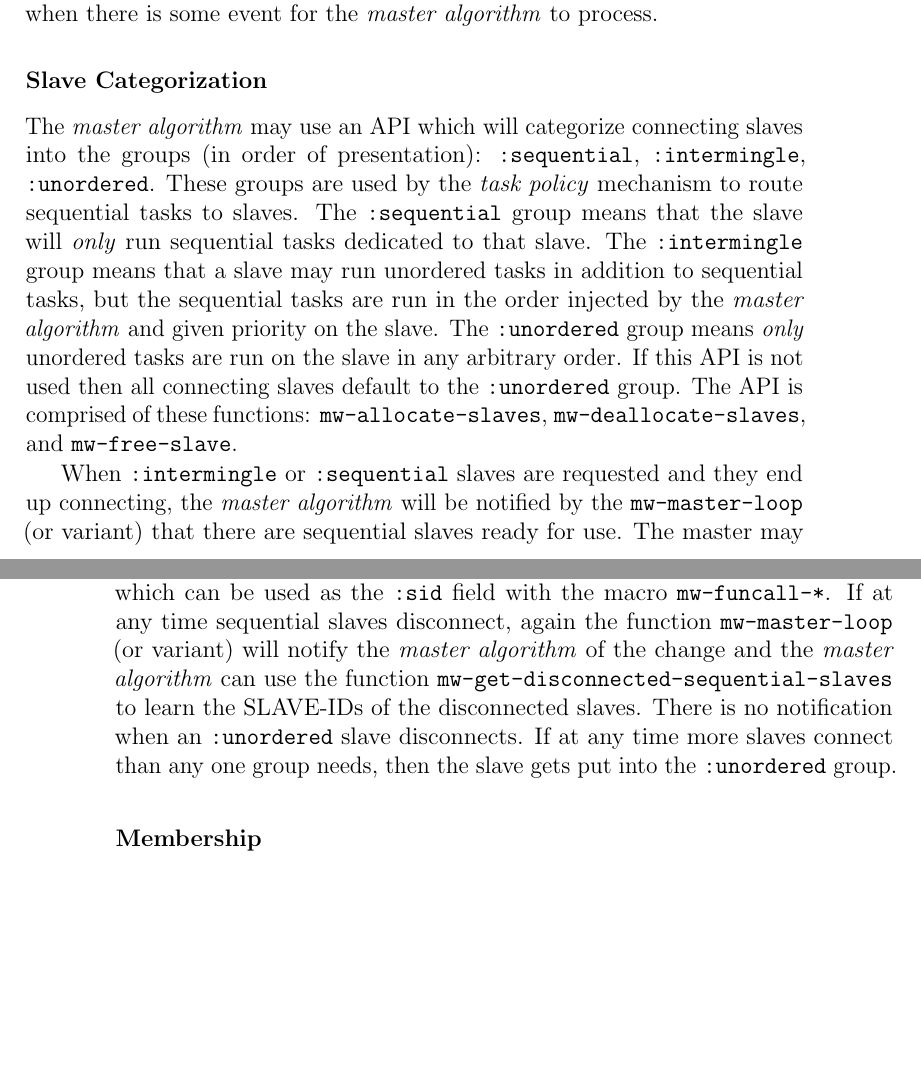
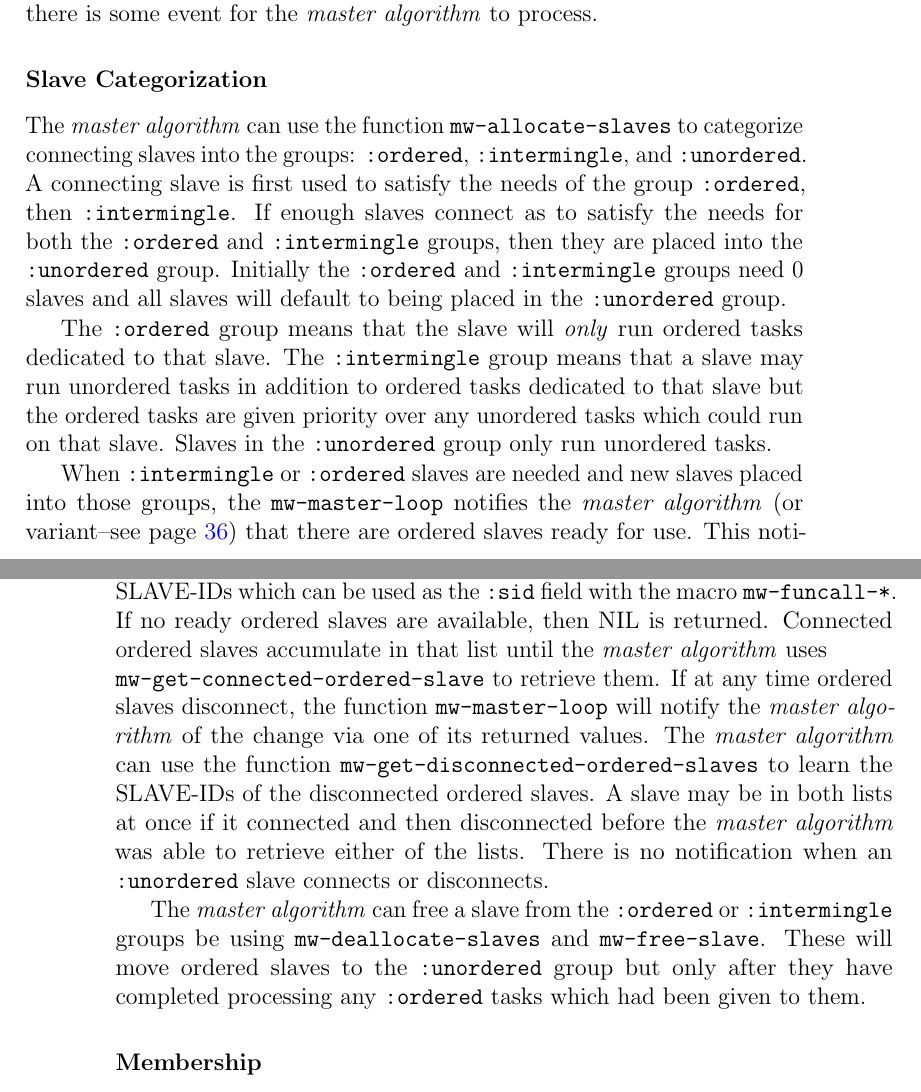
Before and after one commit to psilord/cl-mw, a LaTeX thesis (doc/ref.tex): two parts of pages 13 and 14 of 56, joined at a grey line, cut so that both start at the same text, the shorter picture padded with empty space. Compiled offline with pdfLaTeX; a LaTeX package or settings file that is missing is left out.

Commit message:
+ Made more recommended changes from Alan. + Changed :sequential to :ordered and changed all API calls to match.

```diff
--- a/doc/ref.tex
+++ b/doc/ref.tex
@@ -63,7 +63,7 @@
 % abbreviations, yay xspace!
 %%%%%%%%%
 \newcommand{\sbcl}{SBCL\xspace}
-\newcommand{\mw}{Master-Worker\xspace}
+\newcommand{\mw}{Master-Slave\xspace}
 \newcommand{\clmw}{\xsmall\textsc{CL-MW}\xnormalsize\xspace}
 \newcommand{\package}[1]{\mbox{:\uppercase{\xsmall\texttt{#1}\xnormalsize}} package\xspace}
 \newcommand{\mwpackage}{\package{CL-MW}}
@@ -81,7 +81,7 @@
 \newcommand{\rfile}{\textit{resource file}\xspace}
 \newcommand{\un}{\texttt{:unordered}\xspace}
 \newcommand{\inter}{\texttt{:intermingle}\xspace}
-\newcommand{\seq}{\texttt{:sequential}\xspace}
+\newcommand{\ord}{\texttt{:ordered}\xspace}
 \newcommand{\tag}{\texttt{:tag}\xspace}
 
 %%%%%%%%%
@@ -576,33 +576,27 @@ page~\pageref{master-algorithm-api}). This function blocks and performs
 network I/O to all slaves or any other background work in the \clmw
 library. This function returns with a set of values that specify what
 is available for the \ma to process (such as new results, arrival
-or disconnection of sequential slaves, etc) only when there is some
+or disconnection of ordered slaves, etc) only when there is some
 event for the \ma to process.
 
 \subsubsection{Slave Categorization}
 
-The \ma may use an API which will categorize connecting slaves into
-the groups (in order of presentation): \seq, \inter, \un. These groups
-are used by the \tp mechanism to route sequential tasks to slaves.
-The \seq group means that the slave will \emph{only} run sequential
-tasks dedicated to that slave. The \inter group means that a slave
-may run unordered tasks in addition to sequential tasks, but the
-sequential tasks are run in the order injected by the \ma and given
-priority on the slave. The \un group means \emph{only} unordered
-tasks are run on the slave in any arbitrary order. If this API is not
-used then all connecting slaves default to the \un group. The API
-is comprised of these functions: \func{mw-allocate-slaves},
-\func{mw-deallocate-slaves}, and \func{mw-free-slave}.
-
-When \inter or \seq slaves are requested and they end up connecting,
-the \ma will be notified by the \func{mw-master-loop} (or variant)
-that there are sequential slaves ready for use. The master may
-use \func{mw-get-connected-sequential-slaves} to get the list
-of SLAVE-IDs which can be used as the \texttt{:sid} field with
-the macro \macro{mw-funcall-*}. If at any time sequential slaves
-disconnect, again the function \func{mw-master-loop} (or variant)
-will notify the \ma of the change and the \ma can use the function
-\func{mw-get-disconnected-sequential-slaves} to learn the SLAVE-IDs
-of the disconnected slaves. There is no notification when an \un
-slave disconnects. If at any time more slaves connect than any one
-group needs, then the slave gets put into the \un group.
+The \ma can use the function \func{mw-allocate-slaves} to categorize
+connecting slaves into the groups: \ord, \inter, and \un.  A connecting
+slave is first used to satisfy the needs of the group \ord, then
+\inter.  If enough slaves connect as to satisfy the needs for both
+the \ord and \inter groups, then they are placed into the \un group.
+Initially the \ord and \inter groups need 0 slaves and all slaves will
+default to being placed in the \un group.
+
+The \ord group means that the slave will \emph{only} run ordered tasks
+dedicated to that slave. The \inter group means that a slave may run
+unordered tasks in addition to ordered tasks dedicated to that slave
+but the ordered tasks are given priority over any unordered tasks
+which could run on that slave. Slaves in the \un group only run
+unordered tasks.
+
+When \inter or \ord slaves are needed and new slaves placed into
+those groups, the \func{mw-master-loop} notifies the \ma (or
+variant--see page~\pageref{master-algorithm-api}) that there are
+ordered slaves ready for use. This notification happens with one of
@@ -609,3 +608,20 @@ group needs, then the slave gets put into the \un group.
+of \\ SLAVE-IDs which can be used as the \texttt{:sid} field with the
+macro \macro{mw-funcall-*}.  If no ready ordered slaves are available,
+then NIL is returned. Connected ordered slaves accumulate in that
+list until the \ma uses \\ \func{mw-get-connected-ordered-slave}
+to retrieve them.  If at any time ordered slaves disconnect, the
+function \func{mw-master-loop} will notify the \ma of the change
+via one of its returned values.  The \ma can use the function
+\func{mw-get-disconnected-ordered-slaves} to learn the SLAVE-IDs
+of the disconnected ordered slaves. A slave may be in both lists at
+once if it connected and then disconnected before the \ma was able
+to retrieve either of the lists. There is no notification when an
+\un slave connects or disconnects.
+
+The \ma can free a slave from the \ord or \inter groups be using
+\func{mw-deallocate-slaves} and \func{mw-free-slave}. These will move
+ordered slaves to the \un group but only after they have completed
+processing any \ord tasks which had been given to them.
 
 \subsubsection{Membership}
 
```
Also changed, not shown: doc/ref.tex (107 more changed lines).
